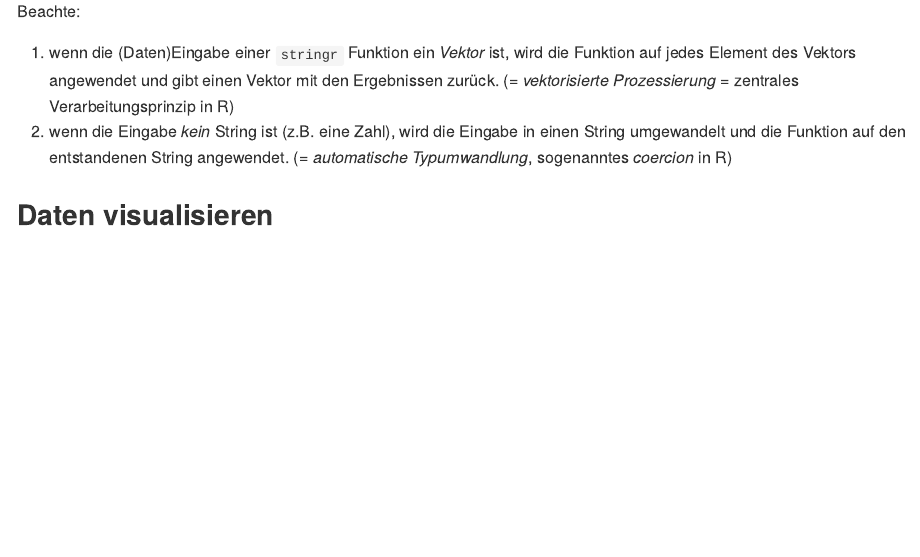
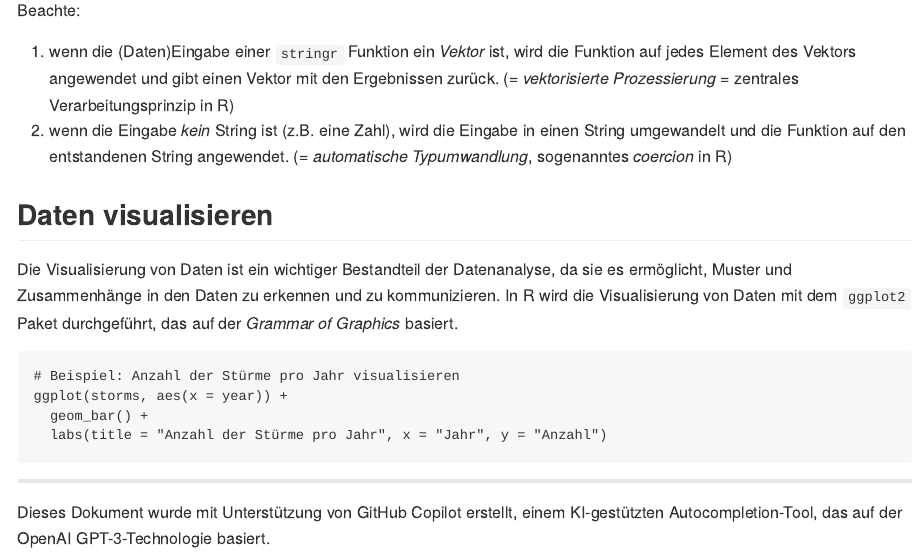
Before and after one commit to Dr-Eberle-Zentrum/FDM-360, an R Markdown document (R-tidyverse/README.Rmd): the page in a window 1100 px wide, from 6520 px down before the commit and from 6490 px down after it, so that both start at the same text. The pictures show the output file R-tidyverse/README.md that the author committed with the source, drawn offline in the style of GitHub.

Commit message:
copilot ref

````diff
--- a/R-tidyverse/README.Rmd
+++ b/R-tidyverse/README.Rmd
@@ -258,3 +258,20 @@ Beachte:
 
 
 ## Daten visualisieren
+
+Die Visualisierung von Daten ist ein wichtiger Bestandteil der Datenanalyse, da sie es ermöglicht, Muster und Zusammenhänge in den Daten zu erkennen und zu kommunizieren.
+In R wird die Visualisierung von Daten mit dem `ggplot2` Paket durchgeführt, das auf der *Grammar of Graphics* basiert.
+
+
+```{r ggplot2-examples, eval=FALSE}
+# Beispiel: Anzahl der Stürme pro Jahr visualisieren
+ggplot(storms, aes(x = year)) +
+  geom_bar() +
+  labs(title = "Anzahl der Stürme pro Jahr", x = "Jahr", y = "Anzahl")
+```
+
+
+
+-----------------------------------------------
+
+Dieses Dokument wurde mit Unterstützung von GitHub Copilot erstellt, einem KI-gestützten Autocompletion-Tool, das auf der OpenAI GPT-3-Technologie basiert.
````
Also changed, not shown: R-tidyverse/README.md, README.md.
